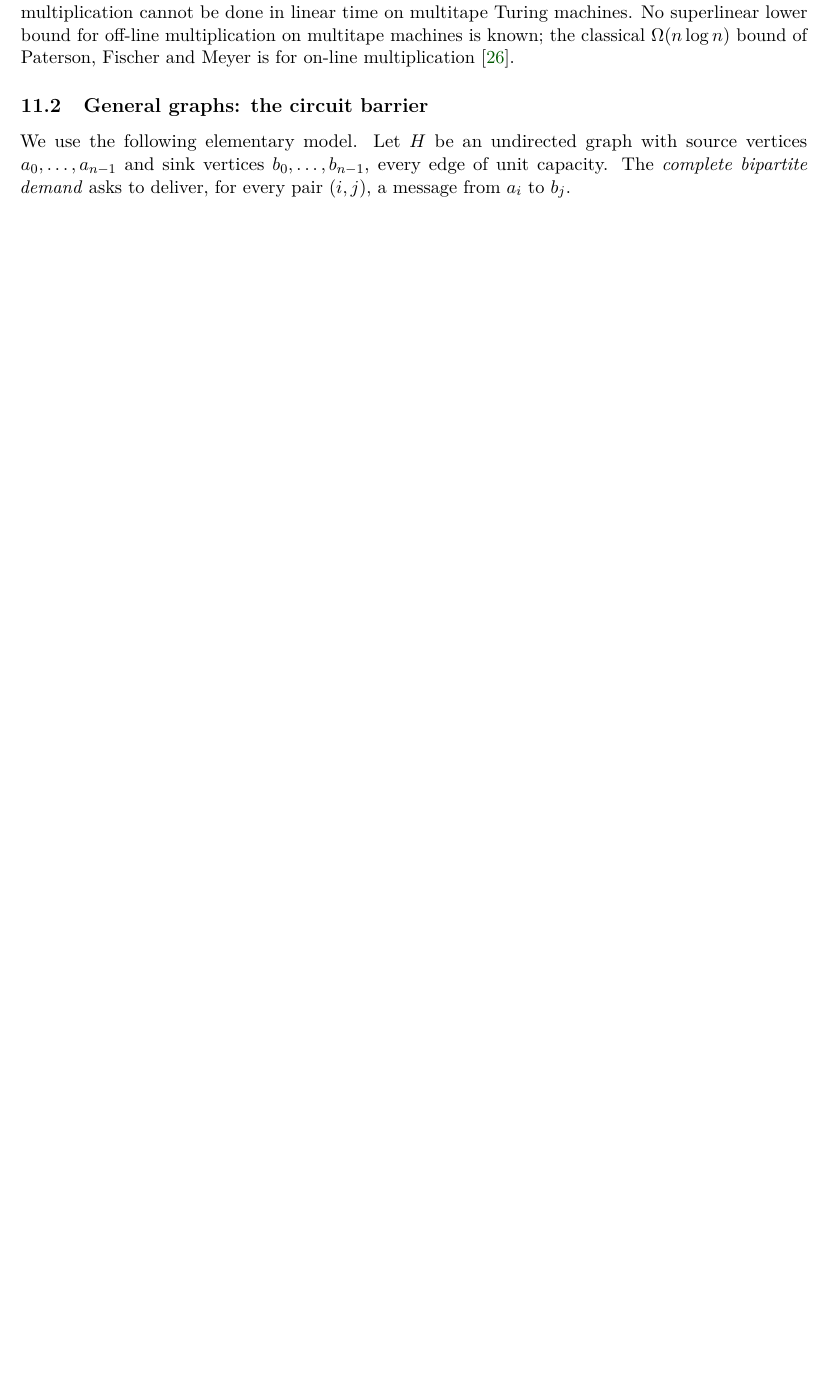
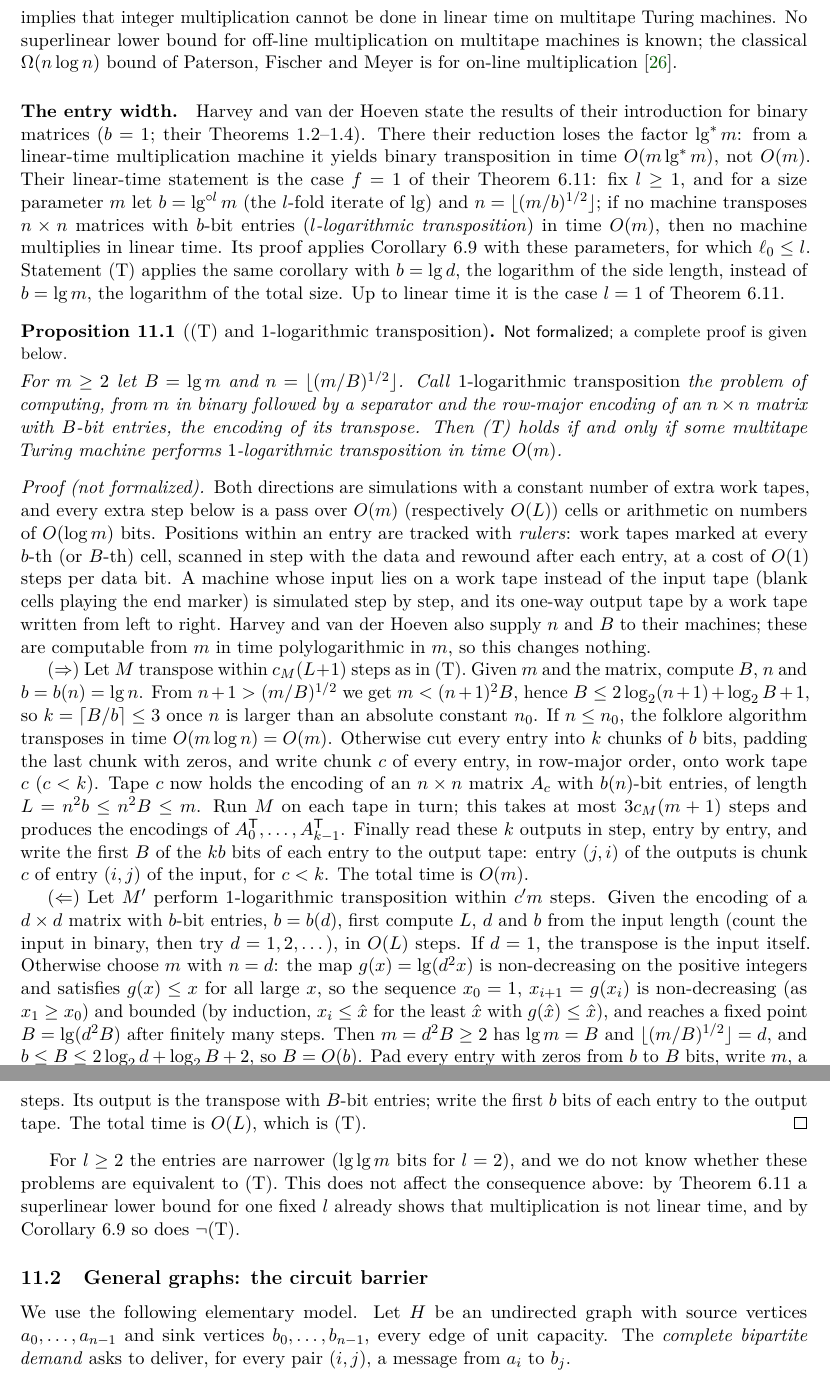
Before and after one commit to HansBrende/papers, a LaTeX paper (Matrix Transposition and the Tape Coding Conjecture/paper/main.tex, which reads Matrix Transposition and the Tape Coding Conjecture/paper/sections/barriers.tex): part of page 41 of 58 before the commit and two parts of pages 42 and 43 of 60 after it, the two joined at a grey line, cut so that both start at the same text, the shorter picture padded with empty space. Compiled offline with pdfLaTeX.

Commit message:
Paper: relate (T) to the formulation of Harvey and van der Hoeven

```diff
--- a/Matrix Transposition and the Tape Coding Conjecture/paper/sections/barriers.tex
+++ b/Matrix Transposition and the Tape Coding Conjecture/paper/sections/barriers.tex
@@ -8,11 +8,63 @@ shape of tape networks. Its results are not formalized; each gets a complete pro
 By Harvey and van der Hoeven~\cite[Cor.~6.9]{HvdH2025}, a multiplication machine running in time
 $M(m)$ yields a transposition machine for $d\times d$ matrices with $b$-bit entries running in time
 $O(\ell_0\,\overline M(m))$, where $m\ge d^2b$, $\ell_0=\max(1,\lg^*d-\lg^*b)$ and
-$\overline M(m)=m\max_{k\le m}M(k)/k$. For $b=\lceil\log_2d\rceil$ we have $\ell_0=1$, so a linear-time multiplication machine gives a linear-time transposer (their transposition machine receives $d$, $b$ and $m$ as part of its input; computing them from the input length takes linear time). Hence $\neg$(T), and in particular
+$\overline M(m)=m\max_{k\le m}M(k)/k$; here $\lg x=\max(1,\lceil\log_2x\rceil)$, and $\lg^*x$ is the number of applications of $\lg$ needed to reach $1$. For $b=b(d)=\lg d$ we have $\lg^*b=\lg^*d-1$ (if $d\ge3$), so $\ell_0=1$, so a linear-time multiplication machine gives a linear-time transposer (their transposition machine receives $d$, $b$ and $m$ as part of its input; computing them from the input length takes linear time). Hence $\neg$(T), and in particular
 the Tape Coding Conjecture, implies that integer multiplication cannot be done in linear time on
 multitape Turing machines. No superlinear lower bound for off-line multiplication on multitape
 machines is known; the classical $\Omega(n\log n)$ bound of Paterson, Fischer and Meyer is for
 on-line multiplication~\cite{PFM1974}.
+
+\paragraph{The entry width.} Harvey and van der Hoeven state the results of their introduction for binary matrices ($b=1$; their Theorems~1.2--1.4). There their reduction loses the factor $\lg^*m$: from a linear-time multiplication machine it yields binary transposition in time $O(m\lg^*m)$, not $O(m)$. Their linear-time statement is the case $f=1$ of their Theorem~6.11: fix
+$l\ge1$, and for a size parameter $m$ let $b=\lg^{\circ l}m$ (the $l$-fold iterate of $\lg$) and
+$n=\lfloor(m/b)^{1/2}\rfloor$; if no machine transposes $n\times n$ matrices with $b$-bit entries
+(\emph{$l$-logarithmic transposition}) in time $O(m)$, then no machine multiplies in linear time. Its proof
+applies Corollary~6.9 with these parameters, for which $\ell_0\le l$. Statement~(T) applies the same corollary
+with $b=\lg d$, the logarithm of the side length, instead of $b=\lg m$, the logarithm of the total size. Up to
+linear time it is the case $l=1$ of Theorem~6.11.
+
+\begin{proposition}[(T) and $1$-logarithmic transposition]\label{prop:entry-width}
+\notformalized
+For $m\ge2$ let $B=\lg m$ and $n=\lfloor(m/B)^{1/2}\rfloor$. Call \emph{$1$-logarithmic transposition} the
+problem of computing, from $m$ in binary followed by a separator and the row-major encoding of an $n\times n$
+matrix with $B$-bit entries, the encoding of its transpose. Then (T) holds if and only if some multitape
+Turing machine performs $1$-logarithmic transposition in time $O(m)$.
+\end{proposition}
+
+\begin{informalproof}
+Both directions are simulations with a constant number of extra work tapes, and every extra step below is a
+pass over $O(m)$ (respectively $O(L)$) cells or arithmetic on numbers of $O(\log m)$ bits. Positions within an
+entry are tracked with \emph{rulers}: work tapes marked at every $b$-th (or $B$-th) cell, scanned in step with
+the data and rewound after each entry, at a cost of $O(1)$ steps per data bit. A machine whose input lies on a
+work tape instead of the input tape (blank cells playing the end marker) is simulated step by step, and its
+one-way output tape by a work tape written from left to right. Harvey and van der Hoeven also supply $n$ and
+$B$ to their machines; these are computable from $m$ in time polylogarithmic in $m$, so this changes nothing.
+
+($\Rightarrow$) Let $M$ transpose within $c_M(L+1)$ steps as in (T). Given $m$ and the matrix, compute $B$,
+$n$ and $b=b(n)=\lg n$. From $n+1>(m/B)^{1/2}$ we get $m<(n+1)^2B$, hence $B\le2\log_2(n+1)+\log_2B+1$,
+so $k=\lceil B/b\rceil\le3$ once $n$ is larger than an absolute constant $n_0$. If $n\le n_0$, the folklore
+algorithm transposes in time $O(m\log n)=O(m)$. Otherwise cut every entry into $k$ chunks of $b$ bits,
+padding the last chunk with zeros, and write chunk $c$ of every entry, in row-major order, onto work tape
+$c$ ($c<k$). Tape $c$ now holds the encoding of an $n\times n$ matrix $A_c$ with $b(n)$-bit entries, of
+length $L=n^2b\le n^2B\le m$. Run $M$ on each tape in turn; this takes at most $3c_M(m+1)$ steps and
+produces the encodings of $A_0^{\T},\dots,A_{k-1}^{\T}$. Finally read these $k$ outputs in step, entry by
+entry, and write the first $B$ of the $kb$ bits of each entry to the output tape: entry $(j,i)$ of the
+outputs is chunk $c$ of entry $(i,j)$ of the input, for $c<k$. The total time is $O(m)$.
+
+($\Leftarrow$) Let $M'$ perform $1$-logarithmic transposition within $c'm$ steps. Given the encoding of a
+$d\times d$ matrix with $b$-bit entries, $b=b(d)$, first compute $L$, $d$ and $b$ from the input length
+(count the input in binary, then try $d=1,2,\dots$), in $O(L)$ steps. If $d=1$, the transpose is the input itself. Otherwise choose $m$ with $n=d$: the map
+$g(x)=\lg(d^2x)$ is non-decreasing on the positive integers and satisfies $g(x)\le x$ for all large $x$, so the sequence $x_0=1$, $x_{i+1}=g(x_i)$ is non-decreasing (as $x_1\ge x_0$) and bounded (by induction, $x_i\le\hat x$ for the least $\hat x$ with $g(\hat x)\le\hat x$), and reaches a fixed point $B=\lg(d^2B)$
+after finitely many steps. Then $m=d^2B\ge2$ has $\lg m=B$ and $\lfloor(m/B)^{1/2}\rfloor=d$, and
+$b\le B\le2\log_2d+\log_2B+2$, so $B=O(b)$. Pad every entry with zeros from $b$ to $B$ bits, write $m$, a
+separator and the padded matrix on a work tape, and run $M'$ on it, within $c'm=c'd^2B=O(L)$ steps. Its
+output is the transpose with $B$-bit entries; write the first $b$ bits of each entry to the output tape. The
+total time is $O(L)$, which is (T).
+\end{informalproof}
+
+For $l\ge2$ the entries are narrower ($\lg\lg m$ bits for $l=2$), and we do not know whether these problems
+are equivalent to (T). This does not affect the consequence above: by Theorem~6.11 a superlinear lower bound
+for one fixed $l$ already shows that multiplication is not linear time, and by Corollary~6.9 so does
+$\neg$(T).
 
 \subsection{General graphs: the circuit barrier}
 
```
Also changed, not shown: Matrix Transposition and the Tape Coding Conjecture/paper/sections/abstract.tex (+1 -1 lines), Matrix Transposition and the Tape Coding Conjecture/paper/sections/introduction.tex (+3 -5 lines), Matrix Transposition and the Tape Coding Conjecture/paper/sections/model.tex (+3 -0 lines), Matrix Transposition and the Tape Coding Conjecture/README.md, Matrix Transposition and the Tape Coding Conjecture/paper/main.pdf, Matrix Transposition and the Tape Coding Conjecture/paper/sections/barriers.tex (2 more changed lines).
